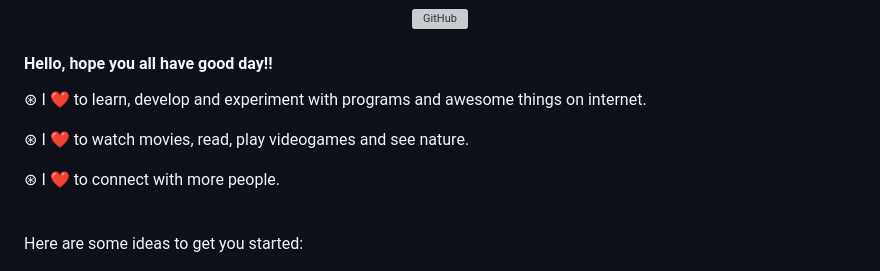
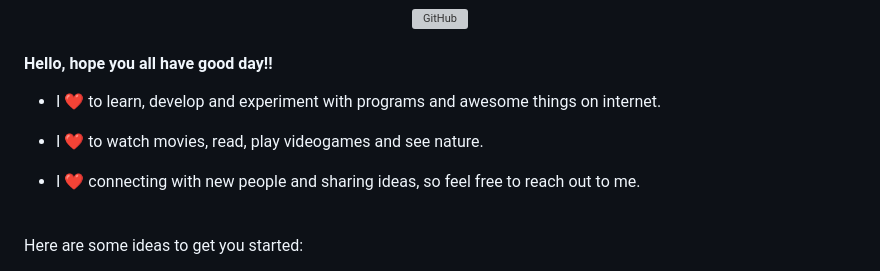
Before and after one commit to Jinder2050/Jinder2050, a Markdown page: README.md, the part around the change. Rendered like a GitHub page; grey boxes are pictures that could not be loaded.

Commit message:
Update -> me

```diff
--- a/README.md
+++ b/README.md
@@ -19,11 +19,11 @@
 
 #### Hello, hope you all have good day!!
 
-⊛ I ❤️ to learn, develop and experiment with programs and awesome things on internet.
+- I ❤️ to learn, develop and experiment with programs and awesome things on internet.
 
-⊛ I ❤️ to watch movies, read, play videogames and see nature.
+- I ❤️ to watch movies, read, play videogames and see nature.
 
-⊛ I ❤️ to connect with more people.
+- I ❤️ connecting with new people and sharing ideas, so feel free to reach out to me.
 
 </div>
 <br>
```
